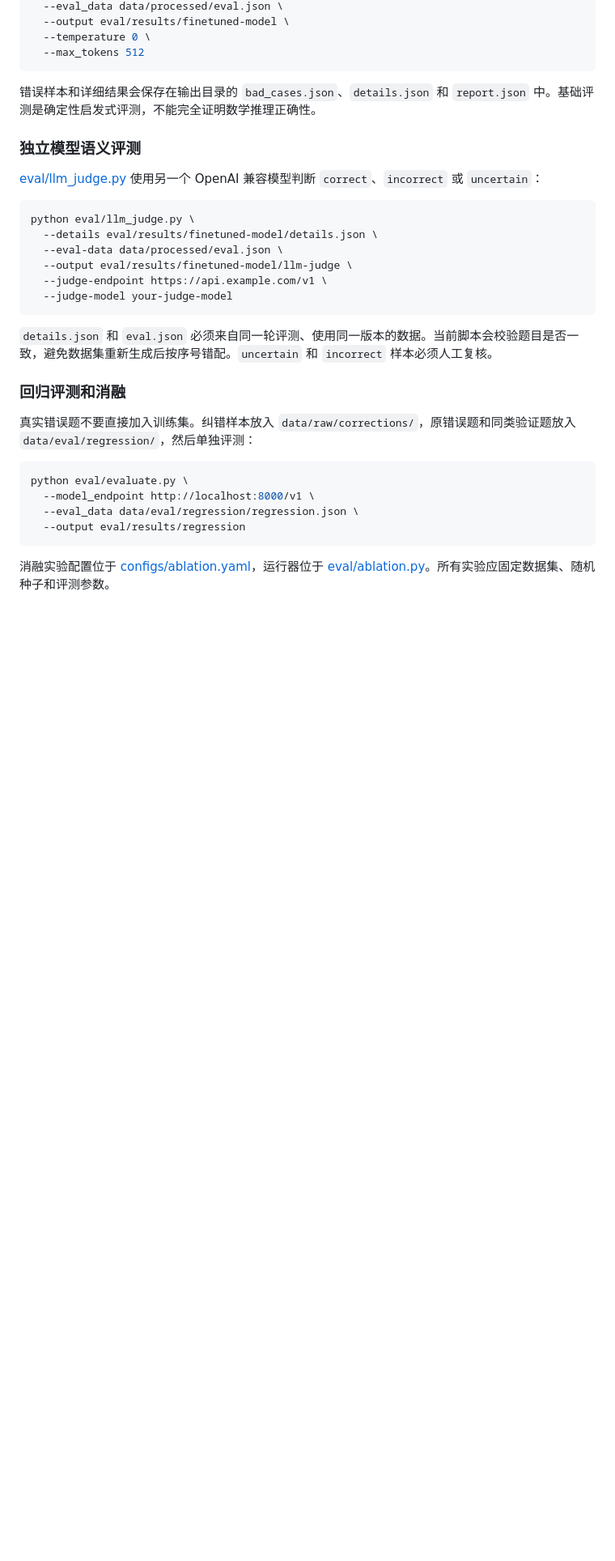
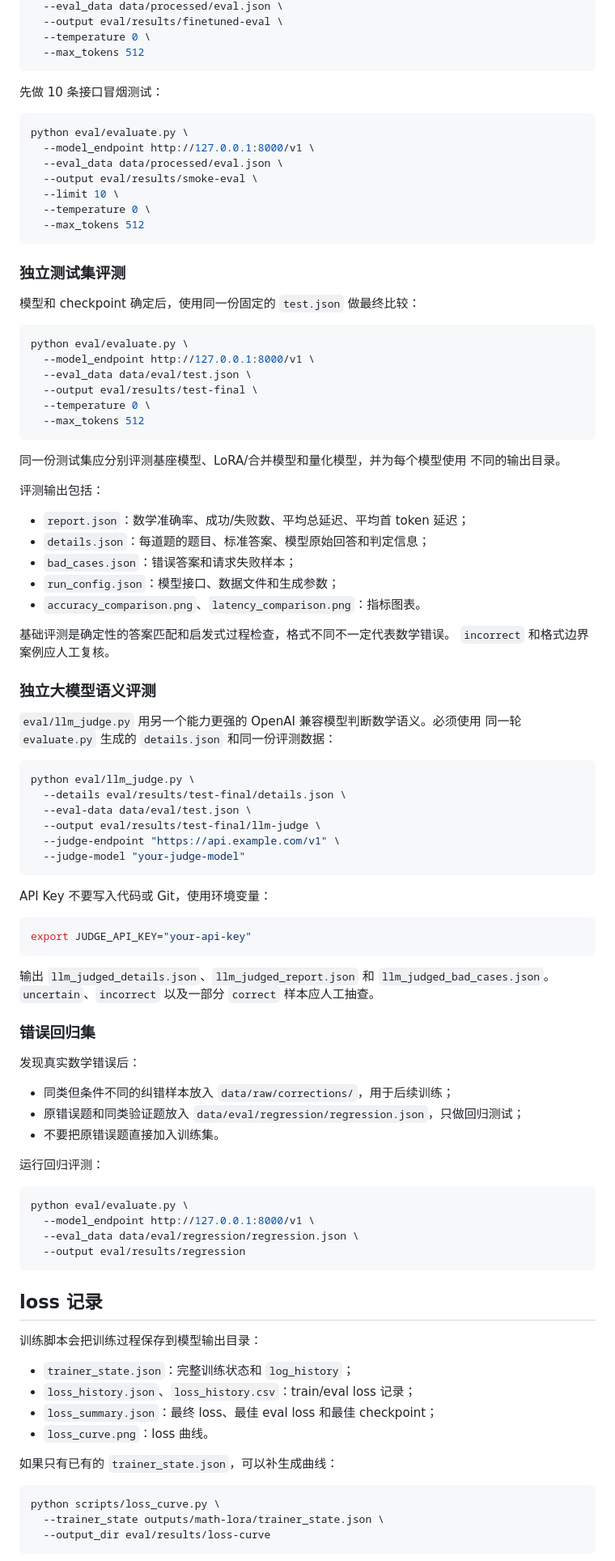
Before and after one commit to 13826318502/MathLLM, a Markdown page: README.md, the part around one of its changes. Shown at 81% size. Drawn GitHub-style; blank space fills up the shorter version.

Commit message:
docs: complete project workflow README

````diff
--- a/README.md
+++ b/README.md
@@ -203,35 +280,103 @@ python eval/evaluate.py \
   --eval_data data/processed/eval.json \
-  --output eval/results/finetuned-model \
+  --output eval/results/finetuned-eval \
   --temperature 0 \
   --max_tokens 512
 ```
 
-错误样本和详细结果会保存在输出目录的 `bad_cases.json`、`details.json` 和 `report.json` 中。基础评测是确定性启发式评测，不能完全证明数学推理正确性。
+先做 10 条接口冒烟测试：
 
-### 独立模型语义评测
+```bash
+python eval/evaluate.py \
+  --model_endpoint http://127.0.0.1:8000/v1 \
+  --eval_data data/processed/eval.json \
+  --output eval/results/smoke-eval \
+  --limit 10 \
+  --temperature 0 \
+  --max_tokens 512
+```
 
-[eval/llm_judge.py](eval/llm_judge.py) 使用另一个 OpenAI 兼容模型判断 `correct`、`incorrect` 或 `uncertain`：
+### 独立测试集评测
+
+模型和 checkpoint 确定后，使用同一份固定的 `test.json` 做最终比较：
+
+```bash
+python eval/evaluate.py \
+  --model_endpoint http://127.0.0.1:8000/v1 \
+  --eval_data data/eval/test.json \
+  --output eval/results/test-final \
+  --temperature 0 \
+  --max_tokens 512
+```
+
+同一份测试集应分别评测基座模型、LoRA/合并模型和量化模型，并为每个模型使用
+不同的输出目录。
+
+评测输出包括：
+
+- `report.json`：数学准确率、成功/失败数、平均总延迟、平均首 token 延迟；
+- `details.json`：每道题的题目、标准答案、模型原始回答和判定信息；
+- `bad_cases.json`：错误答案和请求失败样本；
+- `run_config.json`：模型接口、数据文件和生成参数；
+- `accuracy_comparison.png`、`latency_comparison.png`：指标图表。
+
+基础评测是确定性的答案匹配和启发式过程检查，格式不同不一定代表数学错误。
+`incorrect` 和格式边界案例应人工复核。
+
+### 独立大模型语义评测
+
+`eval/llm_judge.py` 用另一个能力更强的 OpenAI 兼容模型判断数学语义。必须使用
+同一轮 `evaluate.py` 生成的 `details.json` 和同一份评测数据：
 
 ```bash
 python eval/llm_judge.py \
-  --details eval/results/finetuned-model/details.json \
-  --eval-data data/processed/eval.json \
-  --output eval/results/finetuned-model/llm-judge \
-  --judge-endpoint https://api.example.com/v1 \
-  --judge-model your-judge-model
+  --details eval/results/test-final/details.json \
+  --eval-data data/eval/test.json \
+  --output eval/results/test-final/llm-judge \
+  --judge-endpoint "https://api.example.com/v1" \
+  --judge-model "your-judge-model"
 ```
 
-`details.json` 和 `eval.json` 必须来自同一轮评测、使用同一版本的数据。当前脚本会校验题目是否一致，避免数据集重新生成后按序号错配。`uncertain` 和 `incorrect` 样本必须人工复核。
+API Key 不要写入代码或 Git，使用环境变量：
 
-### 回归评测和消融
+```bash
+export JUDGE_API_KEY="your-api-key"
+```
 
-真实错误题不要直接加入训练集。纠错样本放入 `data/raw/corrections/`，原错误题和同类验证题放入 `data/eval/regression/`，然后单独评测：
+输出 `llm_judged_details.json`、`llm_judged_report.json` 和
+`llm_judged_bad_cases.json`。`uncertain`、`incorrect` 以及一部分 `correct`
+样本应人工抽查。
+
+### 错误回归集
+
+发现真实数学错误后：
+
+- 同类但条件不同的纠错样本放入 `data/raw/corrections/`，用于后续训练；
+- 原错误题和同类验证题放入 `data/eval/regression/regression.json`，只做回归测试；
+- 不要把原错误题直接加入训练集。
+
+运行回归评测：
 
 ```bash
 python eval/evaluate.py \
-  --model_endpoint http://localhost:8000/v1 \
+  --model_endpoint http://127.0.0.1:8000/v1 \
   --eval_data data/eval/regression/regression.json \
   --output eval/results/regression
 ```
 
-消融实验配置位于 [configs/ablation.yaml](configs/ablation.yaml)，运行器位于 [eval/ablation.py](eval/ablation.py)。所有实验应固定数据集、随机种子和评测参数。
+## loss 记录
+
+训练脚本会把训练过程保存到模型输出目录：
+
+- `trainer_state.json`：完整训练状态和 `log_history`；
+- `loss_history.json`、`loss_history.csv`：train/eval loss 记录；
+- `loss_summary.json`：最终 loss、最佳 eval loss 和最佳 checkpoint；
+- `loss_curve.png`：loss 曲线。
+
+如果只有已有的 `trainer_state.json`，可以补生成曲线：
+
+```bash
+python scripts/loss_curve.py \
+  --trainer_state outputs/math-lora/trainer_state.json \
+  --output_dir eval/results/loss-curve
+```
+
````
Also changed, not shown: other parts of README.md (+246 -137 lines).
